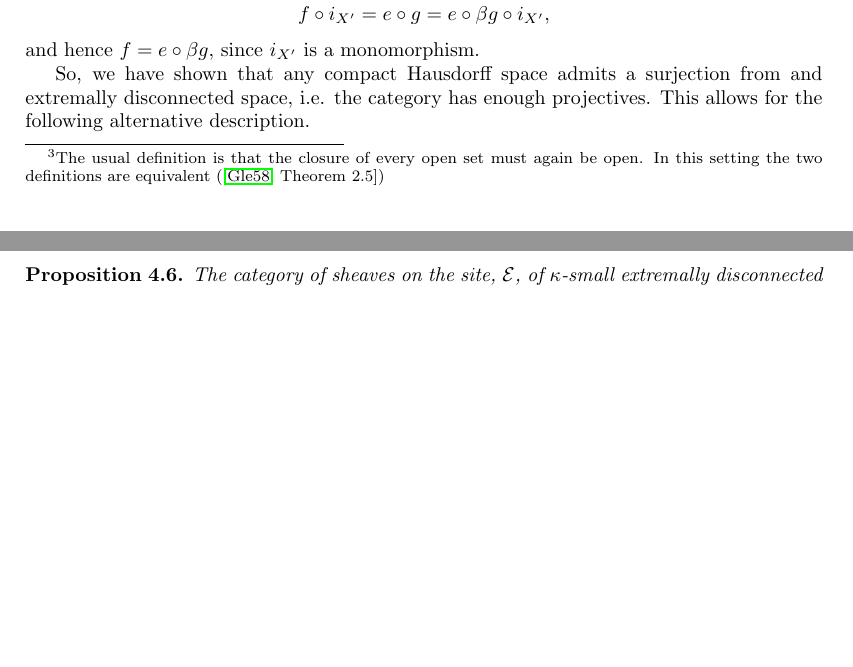
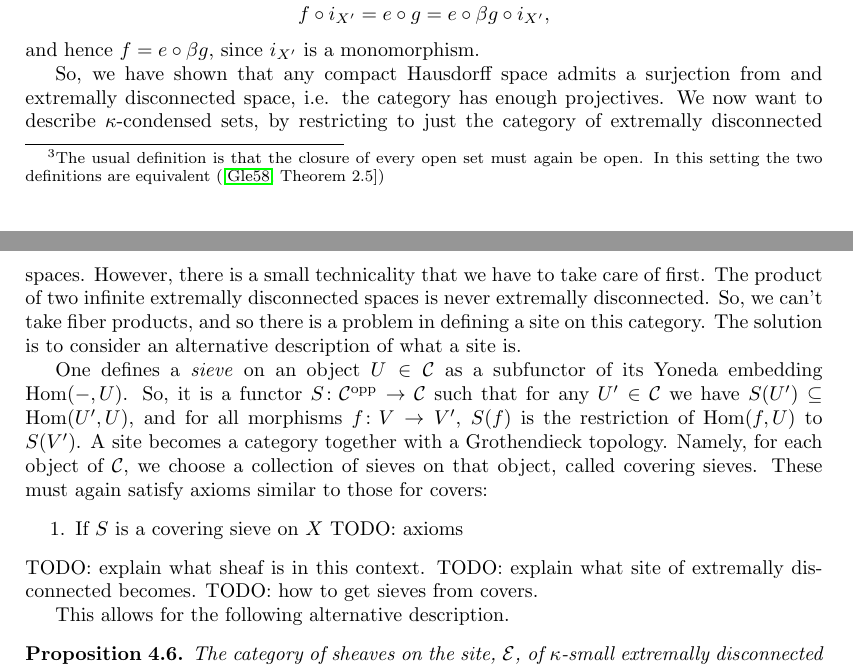
Before and after one commit to WannesMalfait/Hom-Alg-Project, a LaTeX document (project.tex): two parts of pages 21 and 22 of 22 before the commit and two parts of pages 21 and 22 of 23 after it, joined at a grey line, cut so that both start at the same text, the shorter picture padded with empty space. Compiled offline with pdfLaTeX.

Commit message:
Start writing about sieves

```diff
--- a/project.tex
+++ b/project.tex
@@ -1401,6 +1401,30 @@ and hence $f = e \circ \beta g$, since $i_{X'}$ is a monomorphism.
 
 So, we have shown that any compact Hausdorff space admits a surjection from
 and extremally disconnected space, i.e. the category has enough projectives.
+We now want to describe $\kappa$-condensed sets, by restricting to
+just the category of extremally disconnected spaces. However, there is a small
+technicality that we have to take care of first. The product of two
+infinite extremally disconnected spaces is never extremally disconnected. So,
+we can't take fiber products, and so there is a problem in defining a site
+on this category. The solution is to consider an alternative description
+of what a site is.
+
+One defines a \emph{sieve} on an object $U \in \mcC$ as a subfunctor
+of its Yoneda embedding $\Hom(- ,U)$. So, it is a functor $S \colon \mcC^{\opp} \to \mcC$
+such that for any $U' \in \mcC$ we have $S(U') \subseteq \Hom(U', U)$,
+and for all morphisms $f\colon V \to V'$, $S(f)$ is the restriction
+of $\Hom(f, U)$ to $S(V')$. A site becomes a category together with
+a Grothendieck topology. Namely, for each object of $\mcC$,
+we choose a collection of sieves on that object, called covering sieves.
+These must again satisfy axioms similar to those for covers:
+\begin{enumerate}
+    \item If $S$ is a covering sieve on $X$
+    TODO: axioms
+\end{enumerate}
+TODO: explain what sheaf is in this context.
+TODO: explain what site of extremally disconnected becomes.
+TODO: how to get sieves from covers.
+
 This allows for the following alternative description.
 \begin{prop}
     The category of sheaves on the site, $\mcE$, of $\kappa$-small extremally disconnected spaces, with
```
Also changed, not shown: project.pdf.
